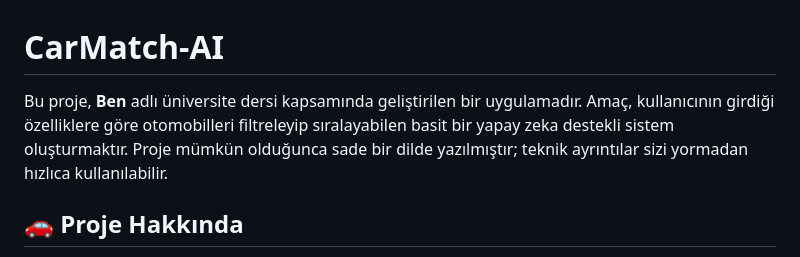
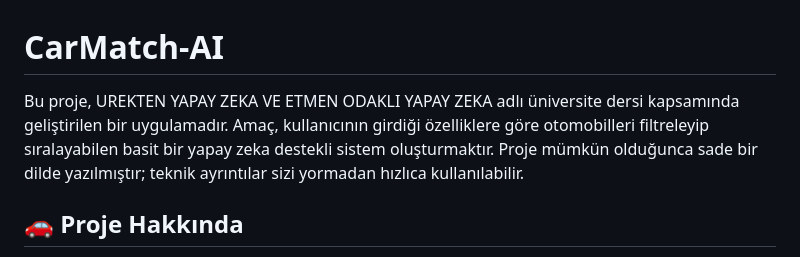
Before and after one commit to suhailkhaleqi/CARMATCH-AI, a Markdown page: README.md, the part around the change. GitHub-like rendering.

```diff
--- a/README.md
+++ b/README.md
@@ -1,6 +1,6 @@
 # CarMatch-AI
 
-Bu proje, **Ben** adlı üniversite dersi kapsamında geliştirilen bir uygulamadır. Amaç, kullanıcının girdiği özelliklere göre otomobilleri filtreleyip sıralayabilen basit bir yapay zeka destekli sistem oluşturmaktır. Proje mümkün olduğunca sade bir dilde yazılmıştır; teknik ayrıntılar sizi yormadan hızlıca kullanılabilir.
+Bu proje, UREKTEN YAPAY ZEKA VE ETMEN ODAKLI YAPAY ZEKA adlı üniversite dersi kapsamında geliştirilen bir uygulamadır. Amaç, kullanıcının girdiği özelliklere göre otomobilleri filtreleyip sıralayabilen basit bir yapay zeka destekli sistem oluşturmaktır. Proje mümkün olduğunca sade bir dilde yazılmıştır; teknik ayrıntılar sizi yormadan hızlıca kullanılabilir.
 
 ## 🚗 Proje Hakkında
 
```
